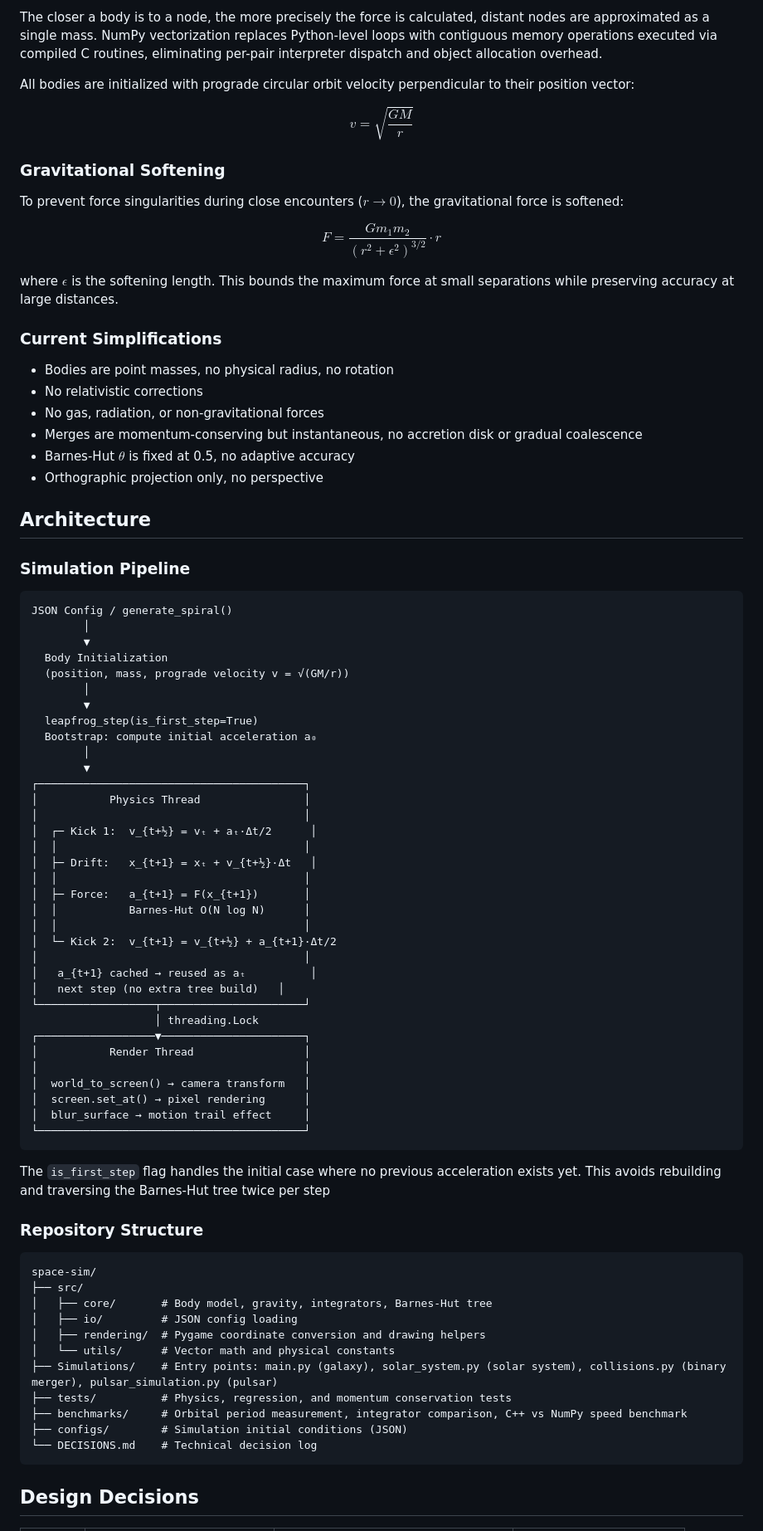
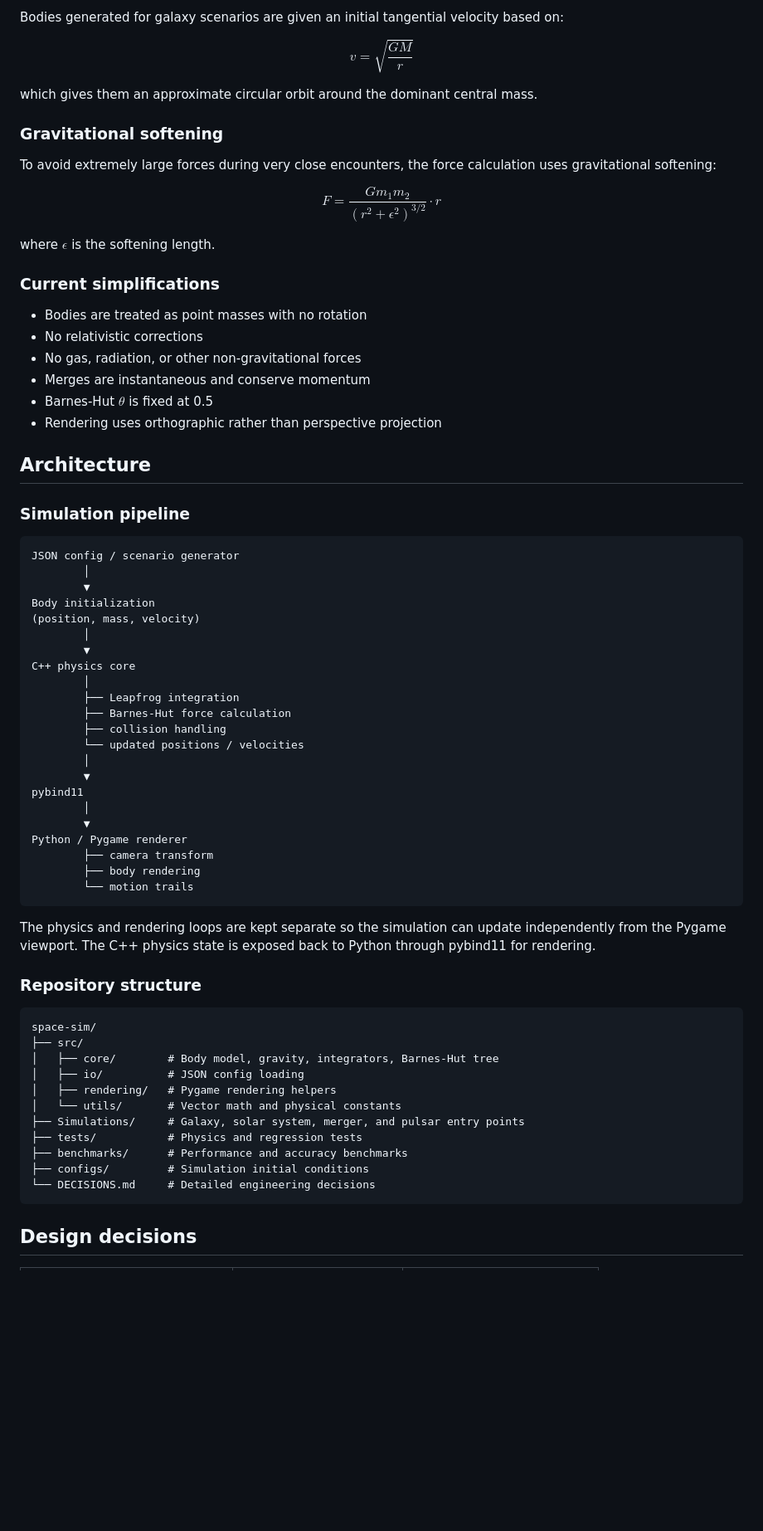
Before and after one commit to Coverst-ux/space-sim, a Markdown page: README.md, the part around one of its changes. Shown at 83% size. Rendered like a GitHub page; blank space fills up the shorter version.

Commit message:
docs: major README rework

````diff
--- a/README.md
+++ b/README.md
@@ -207,85 +181,73 @@ $$\vec{r}_{cm} = \frac{\sum m_i \vec{r}_i}{\sum m_i}$$
 
-The closer a body is to a node, the more precisely the force is calculated, distant nodes are approximated as a single mass. NumPy vectorization replaces Python-level loops with contiguous memory operations executed via compiled C routines, eliminating per-pair interpreter dispatch and object allocation overhead.
-
-All bodies are initialized with prograde circular orbit velocity perpendicular to their position vector:
+Bodies generated for galaxy scenarios are given an initial tangential velocity based on:
 
 $$v = \sqrt{\frac{GM}{r}}$$
 
-### Gravitational Softening
+which gives them an approximate circular orbit around the dominant central mass.
 
-To prevent force singularities during close encounters ($r \to 0$), the gravitational force is softened:
+### Gravitational softening
 
-$$F = \frac{G m_1 m_2}{(r^2 + \epsilon^2)^{3/2}} \cdot r$$
+To avoid extremely large forces during very close encounters, the force calculation uses gravitational softening:
 
-where $\epsilon$ is the softening length. This bounds the maximum force at small separations while preserving accuracy at large distances.
+$$F = \frac{Gm_1m_2}{(r^2+\epsilon^2)^{3/2}} \cdot r$$
 
-### Current Simplifications
+where $\epsilon$ is the softening length.
 
-- Bodies are point masses, no physical radius, no rotation
+### Current simplifications
+
+- Bodies are treated as point masses with no rotation
 - No relativistic corrections
-- No gas, radiation, or non-gravitational forces
-- Merges are momentum-conserving but instantaneous, no accretion disk or gradual coalescence
-- Barnes-Hut $\theta$ is fixed at 0.5, no adaptive accuracy
-- Orthographic projection only, no perspective
+- No gas, radiation, or other non-gravitational forces
+- Merges are instantaneous and conserve momentum
+- Barnes-Hut $\theta$ is fixed at 0.5
+- Rendering uses orthographic rather than perspective projection
 
 ## Architecture
 
-### Simulation Pipeline
+### Simulation pipeline
 
-```
-JSON Config / generate_spiral()
+```text
+JSON config / scenario generator
         │
         ▼
-  Body Initialization
-  (position, mass, prograde velocity v = √(GM/r))
+Body initialization
+(position, mass, velocity)
         │
         ▼
-  leapfrog_step(is_first_step=True)
-  Bootstrap: compute initial acceleration a₀
+C++ physics core
+        │
+        ├── Leapfrog integration
+        ├── Barnes-Hut force calculation
+        ├── collision handling
+        └── updated positions / velocities
         │
         ▼
-┌─────────────────────────────────────────┐
-│           Physics Thread                │
-│                                         │
-│  ┌─ Kick 1:  v_{t+½} = vₜ + aₜ·Δt/2      │
-│  │                                      │
-│  ├─ Drift:   x_{t+1} = xₜ + v_{t+½}·Δt   │
-│  │                                      │
-│  ├─ Force:   a_{t+1} = F(x_{t+1})       │
-│  │           Barnes-Hut O(N log N)      │
-│  │                                      │
-│  └─ Kick 2:  v_{t+1} = v_{t+½} + a_{t+1}·Δt/2
-│                                         │
-│   a_{t+1} cached → reused as aₜ          │
-│   next step (no extra tree build)   │
-└──────────────────┬──────────────────────┘
-                   │ threading.Lock
-┌──────────────────▼──────────────────────┐
-│           Render Thread                 │
-│                                         │
-│  world_to_screen() → camera transform   │
-│  screen.set_at() → pixel rendering      │
-│  blur_surface → motion trail effect     │
-└─────────────────────────────────────────┘
+pybind11
+        │
+        ▼
+Python / Pygame renderer
+        ├── camera transform
+        ├── body rendering
+        └── motion trails
 ```
 
-The `is_first_step` flag handles the initial case where no previous acceleration exists yet. This avoids rebuilding and traversing the Barnes-Hut tree twice per step
+The physics and rendering loops are kept separate so the simulation can update independently from the Pygame viewport. The C++ physics state is exposed back to Python through pybind11 for rendering.
 
-### Repository Structure
+### Repository structure
 
 ```text
 space-sim/
 ├── src/
-│   ├── core/       # Body model, gravity, integrators, Barnes-Hut tree
-│   ├── io/         # JSON config loading
-│   ├── rendering/  # Pygame coordinate conversion and drawing helpers
-│   └── utils/      # Vector math and physical constants
-├── Simulations/    # Entry points: main.py (galaxy), solar_system.py (solar system), collisions.py (binary merger), pulsar_simulation.py (pulsar)
-├── tests/          # Physics, regression, and momentum conservation tests
-├── benchmarks/     # Orbital period measurement, integrator comparison, C++ vs NumPy speed benchmark
-├── configs/        # Simulation initial conditions (JSON)
-└── DECISIONS.md    # Technical decision log
+│   ├── core/        # Body model, gravity, integrators, Barnes-Hut tree
+│   ├── io/          # JSON config loading
+│   ├── rendering/   # Pygame rendering helpers
+│   └── utils/       # Vector math and physical constants
+├── Simulations/     # Galaxy, solar system, merger, and pulsar entry points
+├── tests/           # Physics and regression tests
+├── benchmarks/      # Performance and accuracy benchmarks
+├── configs/         # Simulation initial conditions
+└── DECISIONS.md     # Detailed engineering decisions
 ```
 
-## Design Decisions
+## Design decisions
 
````
Also changed, not shown: other parts of README.md (+160 -157 lines).
